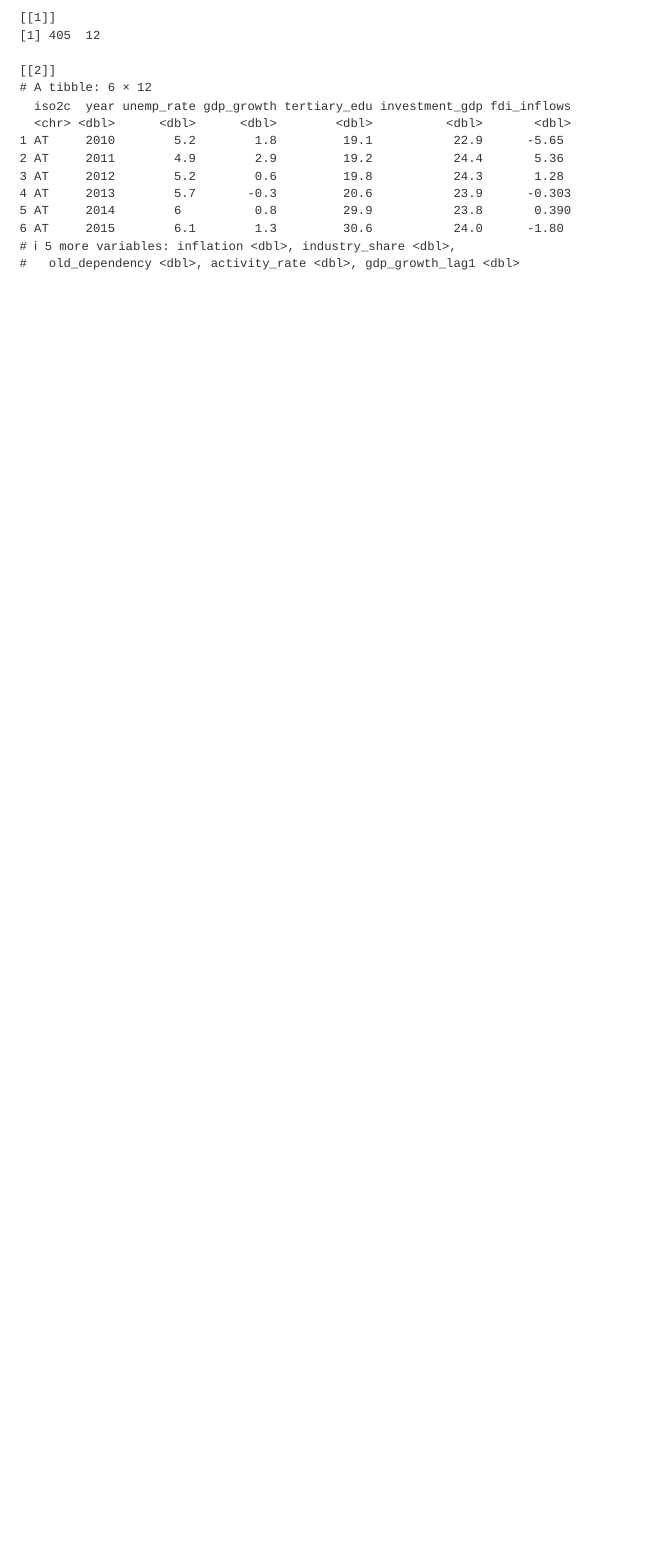
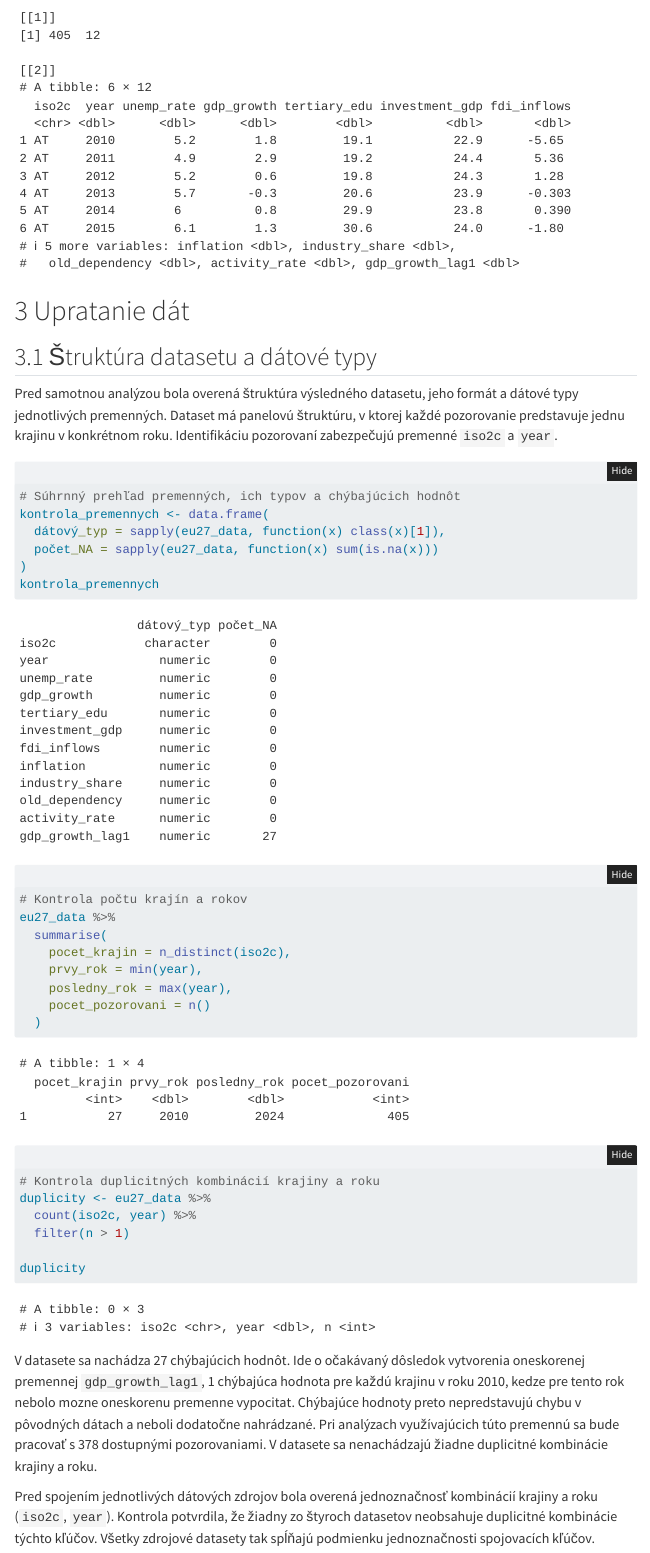
Before and after one commit to jakub-anton-svoren/projekt-data-science-r, a Quarto document (projekt.qmd): the page in a window 1100 px wide, from 3170 px down. Rendered offline with R 4.5, knitr and Pandoc in place of Quarto, with nearby package versions; folded parts are opened; menus at the side of the page are left out.

Commit message:
Dokoncenie casti upratanie dat

````diff
--- a/projekt.qmd
+++ b/projekt.qmd
@@ -110,3 +107,40 @@ dim(eu27_data),
 head(eu27_data)
 )
 ```
+
+
+# Upratanie dát
+
+## Štruktúra datasetu a dátové typy
+
+Pred samotnou analýzou bola overená štruktúra výsledného datasetu, jeho formát a dátové typy jednotlivých premenných. Dataset má panelovú štruktúru, v ktorej každé pozorovanie predstavuje jednu krajinu v konkrétnom roku. Identifikáciu pozorovaní zabezpečujú premenné `iso2c` a `year`.
+```{r}
+# Súhrnný prehľad premenných, ich typov a chýbajúcich hodnôt
+kontrola_premennych <- data.frame(
+  dátový_typ = sapply(eu27_data, function(x) class(x)[1]),
+  počet_NA = sapply(eu27_data, function(x) sum(is.na(x)))
+)
+kontrola_premennych
+```
+
+```{r}
+# Kontrola počtu krajín a rokov
+eu27_data %>%
+  summarise(
+    pocet_krajin = n_distinct(iso2c),
+    prvy_rok = min(year),
+    posledny_rok = max(year),
+    pocet_pozorovani = n()
+  )
+
+# Kontrola duplicitných kombinácií krajiny a roku
+duplicity <- eu27_data %>%
+  count(iso2c, year) %>%
+  filter(n > 1)
+
+duplicity
+```
+
+V datasete sa nachádza 27 chýbajúcich hodnôt. Ide o očakávaný dôsledok vytvorenia oneskorenej premennej `gdp_growth_lag1`, 1 chýbajúca hodnota pre každú krajinu v roku 2010, kedze pre tento rok nebolo mozne oneskorenu premenne vypocitat. Chýbajúce hodnoty preto nepredstavujú chybu v pôvodných dátach a neboli dodatočne nahrádzané. Pri analýzach využívajúcich túto premennú sa bude pracovať s 378 dostupnými pozorovaniami. V datasete sa nenachádzajú žiadne duplicitné kombinácie krajiny a roku.
+
+Pred spojením jednotlivých dátových zdrojov bola overená jednoznačnosť kombinácií krajiny a roku (`iso2c`, `year`). Kontrola potvrdila, že žiadny zo štyroch datasetov neobsahuje duplicitné kombinácie týchto kľúčov. Všetky zdrojové datasety tak spĺňajú podmienku jednoznačnosti spojovacích kľúčov.
````
Also changed, not shown: projekt.qmd (3 more changed lines).
